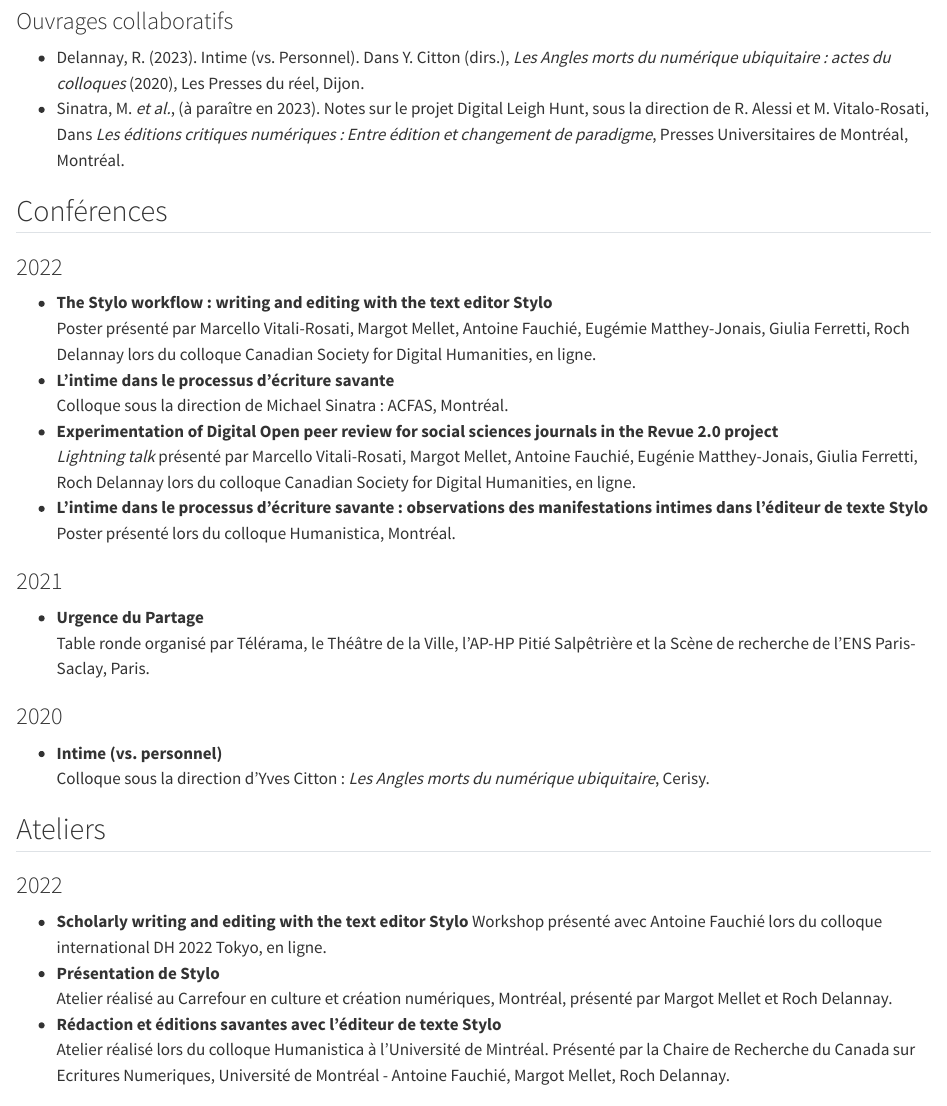
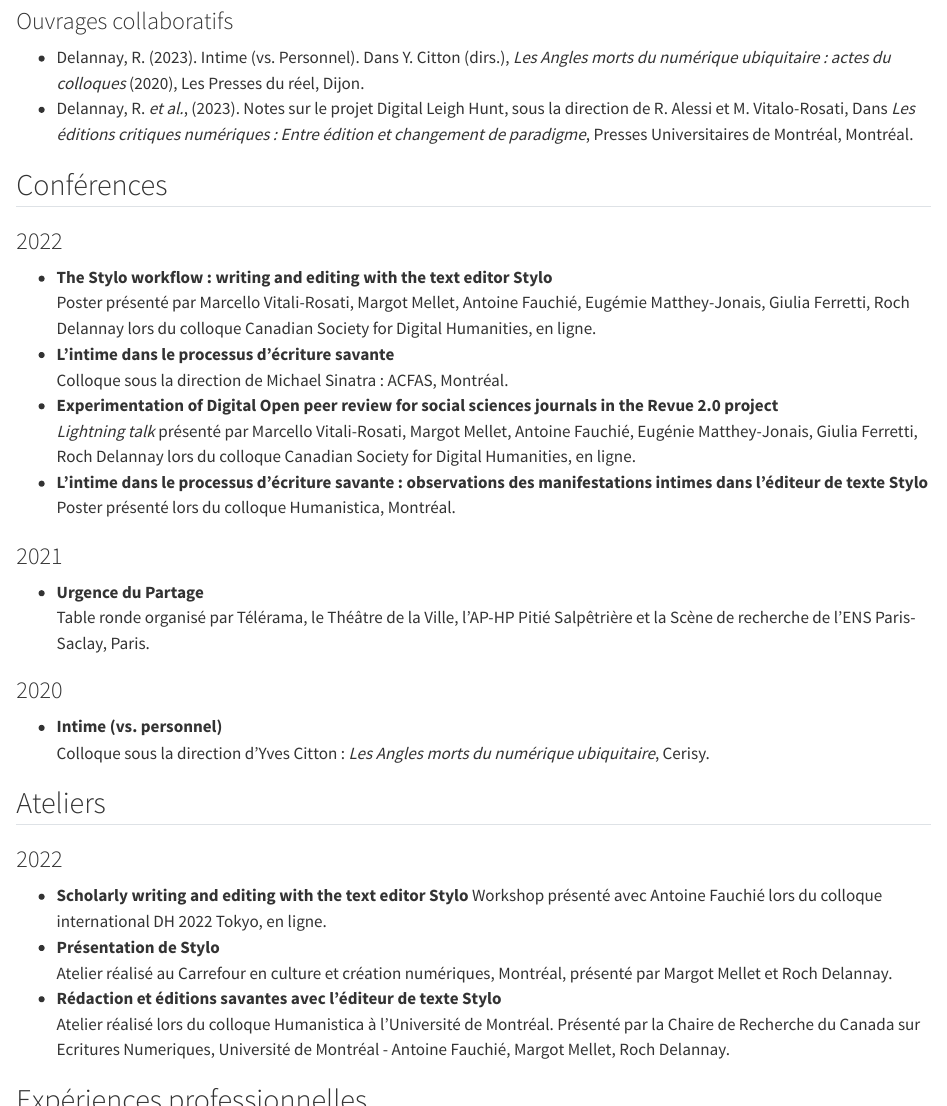
Before and after one commit to RochDLY/carnet-these, a Quarto document (about.qmd): the page in a window 1100 px wide, from 1260 px down, and a second part further down, joined at a grey line. Rendered offline with R 4.5, knitr and Pandoc in place of Quarto, with nearby package versions.

Commit message:
correction citation chapitre avec alessi et vitali-rosati

```diff
--- a/about.qmd
+++ b/about.qmd
@@ -46,7 +46,7 @@
 
 ### Ouvrages collaboratifs
 - Delannay, R. (2023). Intime (vs. Personnel). Dans Y. Citton (dirs.), _Les Angles morts du numérique ubiquitaire : actes du colloques_ (2020), Les Presses du réel, Dijon.
-- Sinatra, M. *et al.*, (à paraître en 2023). Notes sur le projet Digital Leigh Hunt, sous la direction de R. Alessi et M. Vitalo-Rosati, Dans _Les éditions critiques numériques : Entre édition et changement de paradigme_, Presses Universitaires de Montréal, Montréal.
+- Delannay, R. *et al.*, (2023). Notes sur le projet Digital Leigh Hunt, sous la direction de R. Alessi et M. Vitalo-Rosati, Dans _Les éditions critiques numériques : Entre édition et changement de paradigme_, Presses Universitaires de Montréal, Montréal.
 
 ## Conférences
 
@@ -75,13 +75,13 @@
 - **Présentation de Stylo**
 Atelier réalisé au Carrefour en culture et création numériques, Montréal, présenté par Margot Mellet et Roch Delannay.
 - **Rédaction et éditions savantes avec l'éditeur de texte Stylo**
-Atelier réalisé lors du colloque Humanistica à l'Université de Mintréal. Présenté par la Chaire de Recherche du Canada sur Ecritures Numeriques, Université de Montréal - Antoine Fauchié, Margot Mellet, Roch Delannay.
+Atelier réalisé lors du colloque Humanistica à l'Université de Montréal. Présenté par la Chaire de Recherche du Canada sur Ecritures Numeriques, Université de Montréal - Antoine Fauchié, Margot Mellet, Roch Delannay.
 
 ## Expériences professionnelles
 
 ### Enseignements
 
-#### Chargé de cours | Université de Paris Nanterre | 2023
+#### Chargé de cours | Université Paris Nanterre | 2023
 - Cours de licence en sciences de l'information et de la communication - [Identités numériques](https://identites-numeriques.en-cours-de.construction/), dispensé à l'hiver.
 
 #### Débugue tes humanités | Université de Montréal | 2022 - 2023
```
